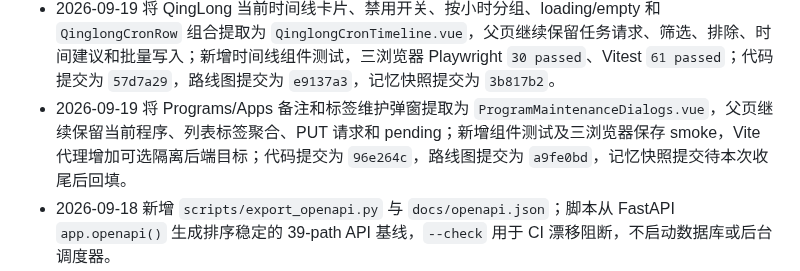
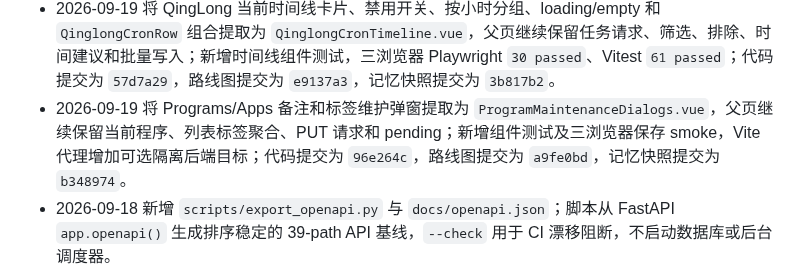
Before and after one commit to daidaideya/wechat-points-stock, a Markdown page: CODEX_REPO_MEMORY.md, the part around one of its changes. Rendered like a GitHub page.

Commit message:
docs: finalize program maintenance memory

```diff
--- a/CODEX_REPO_MEMORY.md
+++ b/CODEX_REPO_MEMORY.md
@@ -507,7 +507,7 @@ Vue Router 使用 `createWebHistory('/app/')`，主要路由：
 - 2026-09-19 将积分总览的账号详情与未注册小程序双抽屉提取为 `PointsAccountDetailsDrawer.vue`，父页保留请求、账号标准化、列表筛选和可见性编排；新增组件测试覆盖摘要、排序、关键词筛选、未注册列表和关闭事件。补齐拆分组件的 `Search` 显式图标导入，三浏览器 Playwright `30 passed`、Vitest `55 passed`；代码提交为 `77fc19c`，路线图提交为 `d7d5684`，记忆快照提交为 `3e89bc0`。
 - 2026-09-19 将库存页搜索、标签、价格/现金上限、库存状态和结果摘要提取为 `StockFilterToolbar.vue`，父页保留 `useStockFilters`、库存中心请求/缓存、分页和商品操作；新增组件测试覆盖受控输入及筛选/抽屉/刷新事件，三浏览器 Playwright `30 passed`、Vitest `58 passed`；代码提交为 `20e1269`，路线图提交为 `dde072d`，记忆快照提交为 `40c95a1`。
 - 2026-09-19 将 QingLong 当前时间线卡片、禁用开关、按小时分组、loading/empty 和 `QinglongCronRow` 组合提取为 `QinglongCronTimeline.vue`，父页继续保留任务请求、筛选、排除、时间建议和批量写入；新增时间线组件测试，三浏览器 Playwright `30 passed`、Vitest `61 passed`；代码提交为 `57d7a29`，路线图提交为 `e9137a3`，记忆快照提交为 `3b817b2`。
-- 2026-09-19 将 Programs/Apps 备注和标签维护弹窗提取为 `ProgramMaintenanceDialogs.vue`，父页继续保留当前程序、列表标签聚合、PUT 请求和 pending；新增组件测试及三浏览器保存 smoke，Vite 代理增加可选隔离后端目标；代码提交为 `96e264c`，路线图提交为 `a9fe0bd`，记忆快照提交待本次收尾后回填。
+- 2026-09-19 将 Programs/Apps 备注和标签维护弹窗提取为 `ProgramMaintenanceDialogs.vue`，父页继续保留当前程序、列表标签聚合、PUT 请求和 pending；新增组件测试及三浏览器保存 smoke，Vite 代理增加可选隔离后端目标；代码提交为 `96e264c`，路线图提交为 `a9fe0bd`，记忆快照提交为 `b348974`。
 - 2026-09-18 新增 `scripts/export_openapi.py` 与 `docs/openapi.json`；脚本从 FastAPI `app.openapi()` 生成排序稳定的 39-path API 基线，`--check` 用于 CI 漂移阻断，不启动数据库或后台调度器。
 - 2026-09-19 将 FastAPI 升级到 `0.141.1` 后重新生成 `docs/openapi.json`；文件上传和校验错误 schema 的变化已通过 `scripts/export_openapi.py --check` 固化，避免依赖升级造成 API 基线漂移。
 - `frontend/package.json` 提供 `npm test`、`npm run test:components`、`npm run test:e2e`、`npm run lint`、`npm run format:check`、`npm run generate:api-types`、`npm run check:api-types` 和 `npm run build`；ESLint/Prettier/Vitest/Playwright 配置与用例格式检查已接入 CI，现有代码基线通过 lint 和格式门禁。
```
Also changed, not shown: other parts of CODEX_REPO_MEMORY.md (+2 -2 lines).
